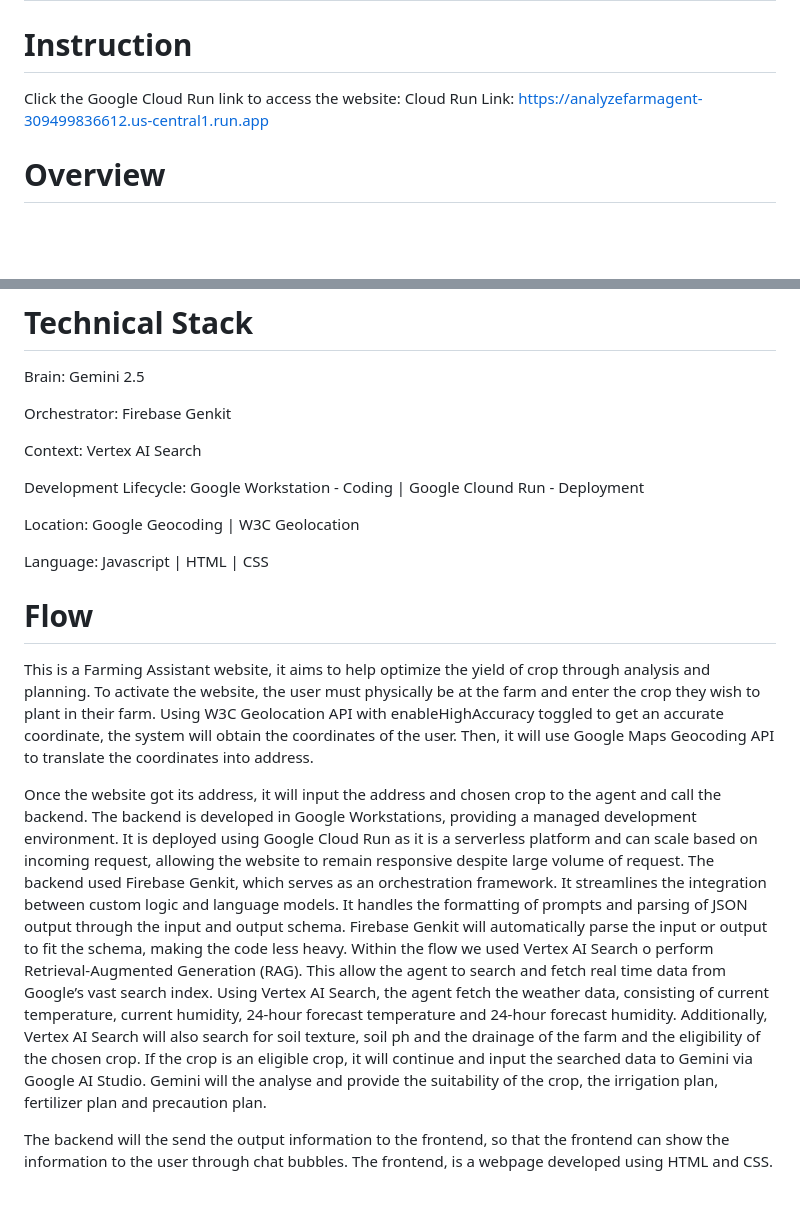
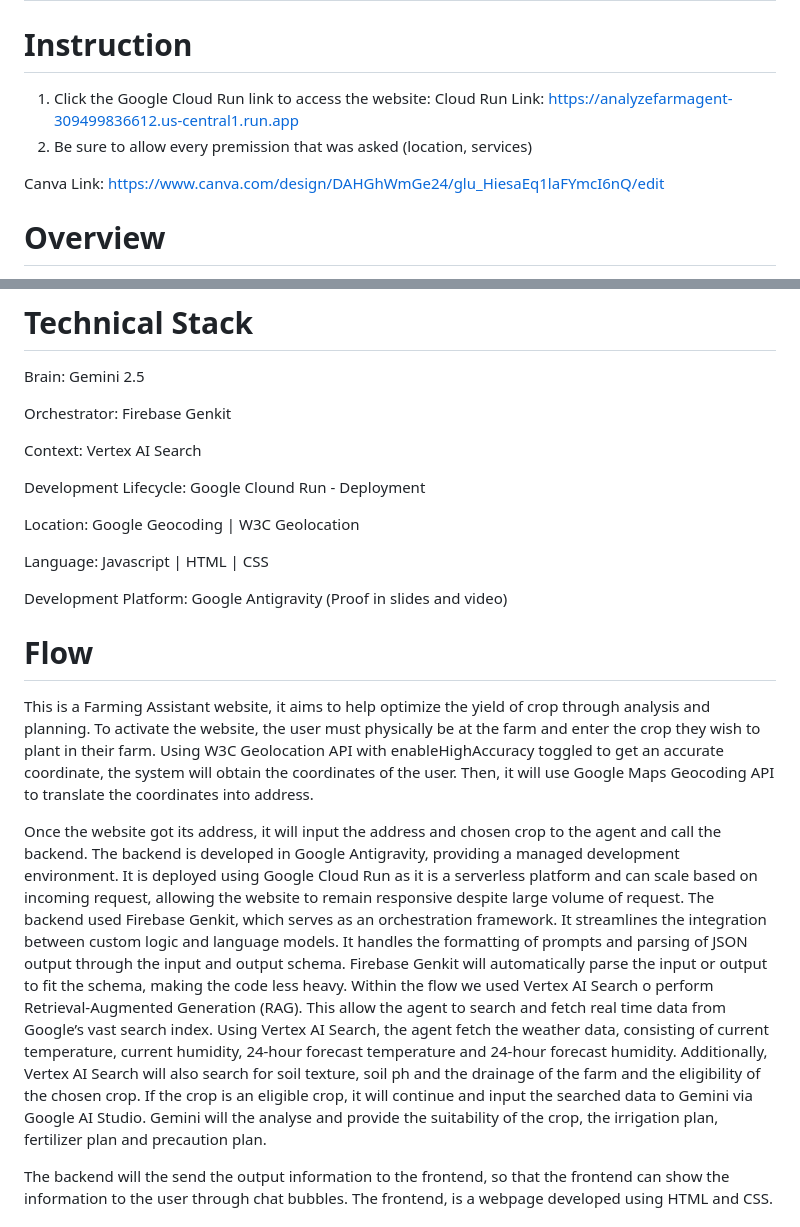
Before and after one commit to wongyiien-creator/Team-null_myaifuture_track1, a Markdown page: README.md, 2 parts joined by grey strips. Drawn GitHub-style; blank space fills up the shorter version.

```diff
--- a/README.md
+++ b/README.md
@@ -1,8 +1,11 @@
 # null_MyAIFuture: Farming Assistant
 
 # Instruction
-Click the Google Cloud Run link to access the website:
+1. Click the Google Cloud Run link to access the website:
 Cloud Run Link: https://analyzefarmagent-309499836612.us-central1.run.app
+2. Be sure to allow every premission that was asked (location, services)
+
+Canva Link: https://www.canva.com/design/DAHGhWmGe24/glu_HiesaEq1laFYmcI6nQ/edit
 
 # Overview
 "Farming Assistant" aims to produce an optimize farming plan of the choosen based on weather and soil data. AI is used throughout the coding process as an assitant.
@@ -36,16 +39,18 @@ Orchestrator: Firebase Genkit
 
 Context: Vertex AI Search
 
-Development Lifecycle: Google Workstation - Coding | Google Clound Run - Deployment
+Development Lifecycle: Google Clound Run - Deployment
 
 Location: Google Geocoding | W3C Geolocation
 
 Language: Javascript | HTML | CSS
 
+Development Platform: Google Antigravity (Proof in slides and video)
+
 # Flow
 This is a Farming Assistant website, it aims to help optimize the yield of crop through analysis and planning. To activate the website, the user must physically be at the farm and  enter the crop they wish to plant in their farm. Using W3C Geolocation API with enableHighAccuracy toggled to get an accurate coordinate, the system will obtain the coordinates of the user. Then, it will use Google Maps Geocoding API to translate the coordinates into address.
 
-Once the website got its address, it will input the address and chosen crop to the agent and call the backend. The backend is developed in Google Workstations, providing a managed development environment. It is deployed using Google Cloud Run as it is a serverless platform and can scale based on incoming request, allowing the website to remain responsive despite large volume of request. The backend used Firebase Genkit, which serves as an orchestration framework. It streamlines the integration between custom logic and language models. It handles the formatting of prompts and parsing of JSON output through the input and output schema. Firebase Genkit will automatically parse the input or output to fit the schema, making the code less heavy. Within the flow we used Vertex AI Search o perform Retrieval-Augmented Generation (RAG). This allow the agent to search and fetch real time data from Google’s vast search index. Using Vertex AI Search, the agent fetch the weather data, consisting of current temperature, current humidity, 24-hour forecast temperature and 24-hour forecast humidity. Additionally, Vertex AI Search will also search for soil texture, soil ph and the drainage of the farm and the eligibility of the chosen crop. If the crop is an eligible crop, it will continue and input the searched data to Gemini via Google AI Studio. Gemini will the analyse and provide the suitability of the crop, the irrigation plan, fertilizer plan and precaution plan.
+Once the website got its address, it will input the address and chosen crop to the agent and call the backend. The backend is developed in Google Antigravity, providing a managed development environment. It is deployed using Google Cloud Run as it is a serverless platform and can scale based on incoming request, allowing the website to remain responsive despite large volume of request. The backend used Firebase Genkit, which serves as an orchestration framework. It streamlines the integration between custom logic and language models. It handles the formatting of prompts and parsing of JSON output through the input and output schema. Firebase Genkit will automatically parse the input or output to fit the schema, making the code less heavy. Within the flow we used Vertex AI Search o perform Retrieval-Augmented Generation (RAG). This allow the agent to search and fetch real time data from Google’s vast search index. Using Vertex AI Search, the agent fetch the weather data, consisting of current temperature, current humidity, 24-hour forecast temperature and 24-hour forecast humidity. Additionally, Vertex AI Search will also search for soil texture, soil ph and the drainage of the farm and the eligibility of the chosen crop. If the crop is an eligible crop, it will continue and input the searched data to Gemini via Google AI Studio. Gemini will the analyse and provide the suitability of the crop, the irrigation plan, fertilizer plan and precaution plan.
 
 The backend will the send the output information to the frontend, so that the frontend can show the information to the user through chat bubbles. The frontend, is a webpage developed using HTML and CSS.
 
```
